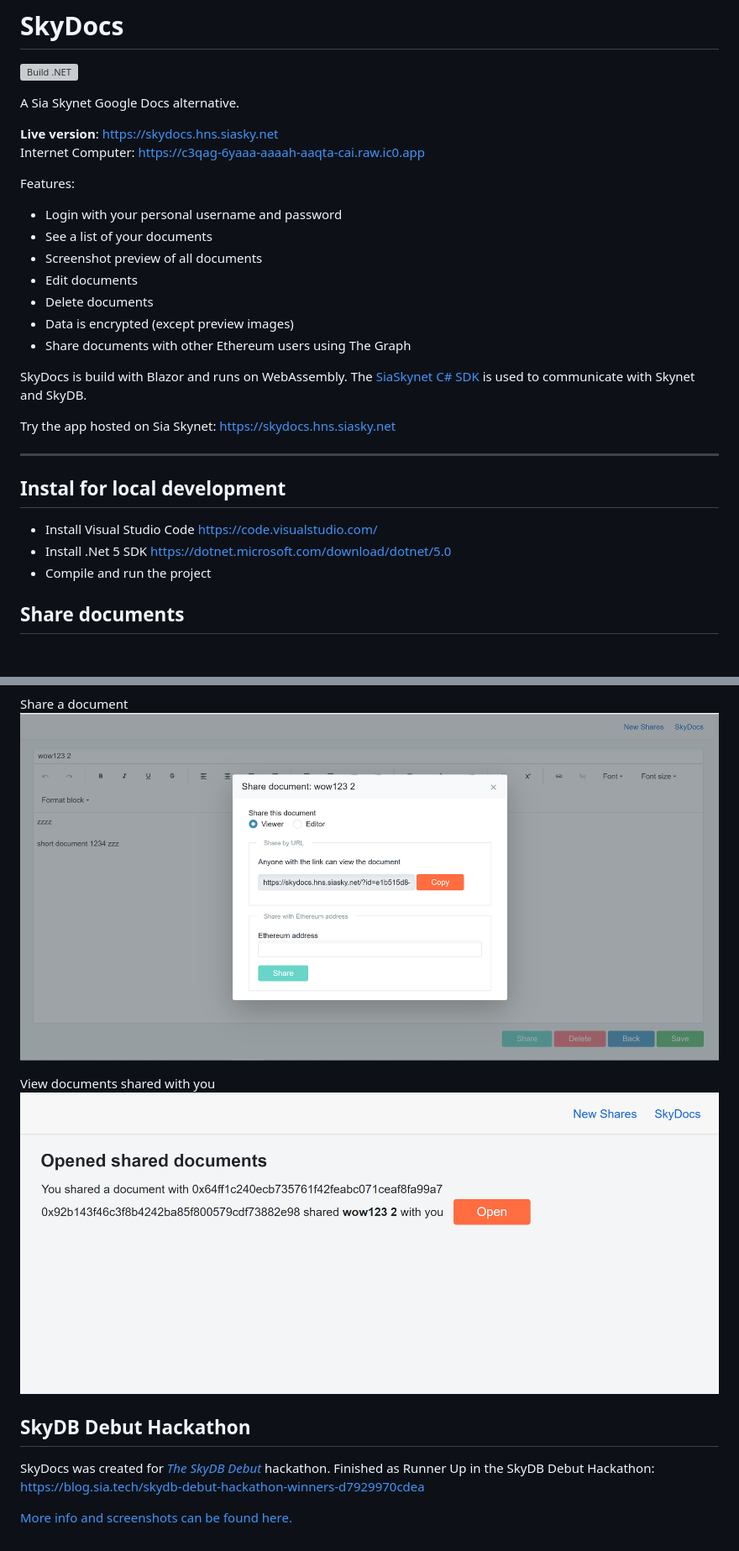
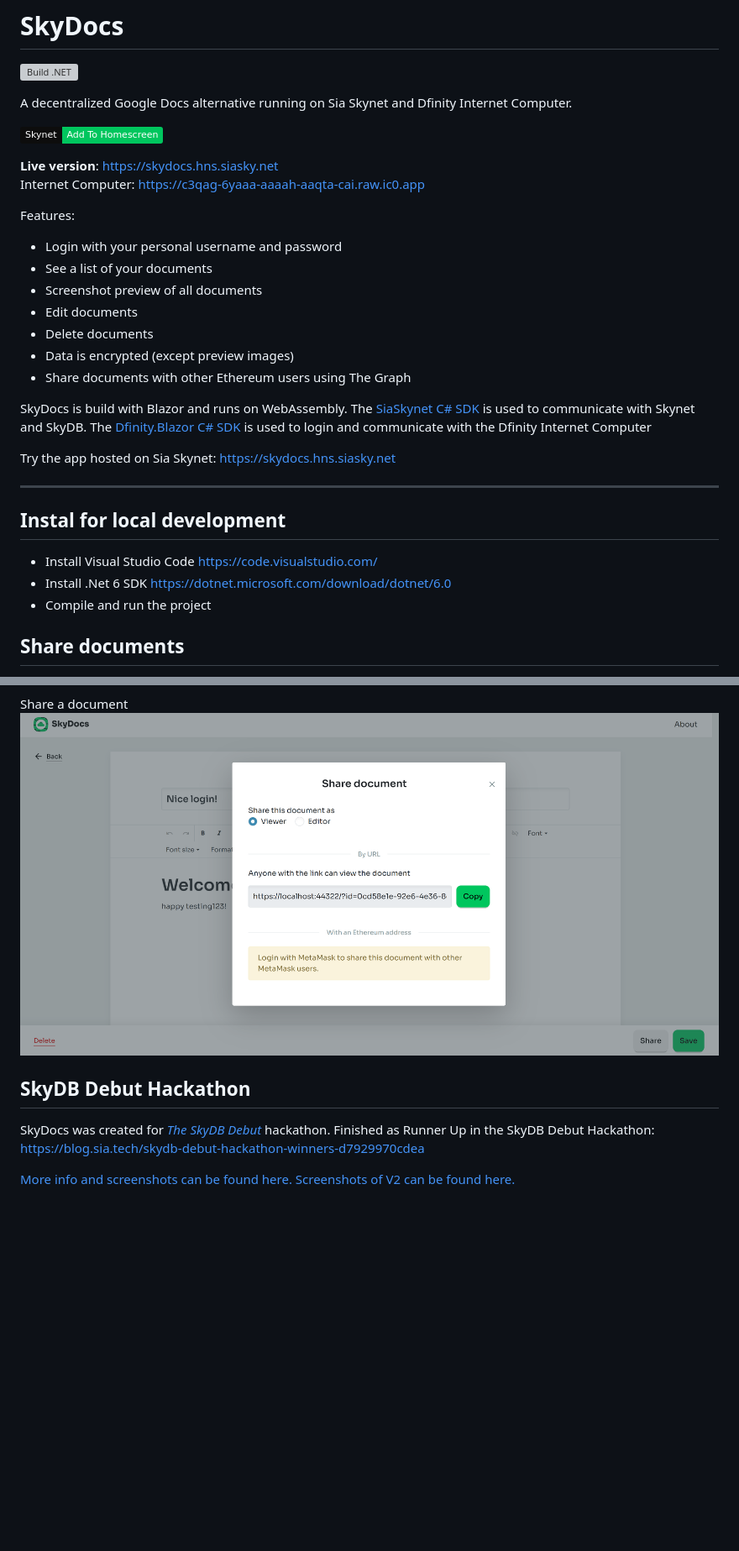
Before and after one commit to michielpost/SkyDocs, a Markdown page: README.md, 2 parts joined by grey strips. Shown: that part at 84% size. Rendered like a GitHub page; pictures changed too: screenshots/v3/04_share_document.png (added); badges without logos; blank space fills up the shorter version; grey boxes are pictures that could not be loaded.

Commit message:
v3 screenshots + homescreen support

```diff
--- a/README.md
+++ b/README.md
@@ -1,7 +1,9 @@
 # SkyDocs
 [![Build .NET](https://github.com/michielpost/SkyDocs/actions/workflows/build.yml/badge.svg)](https://github.com/michielpost/SkyDocs/actions/workflows/build.yml)
 
-A Sia Skynet Google Docs alternative.
+A decentralized Google Docs alternative running on Sia Skynet and Dfinity Internet Computer.
+
+[![Add to Homescreen](https://img.shields.io/badge/Skynet-Add%20To%20Homescreen-00c65e?logo=skynet&labelColor=0d0d0d)](https://homescreen.hns.siasky.net/#/skylink/DAAQy7vEs6qSiyc9aPQeoO-LTEv6Jvg53-UnVaIIdsOTAw)
 
 **Live version**: https://skydocs.hns.siasky.net
 Internet Computer: https://c3qag-6yaaa-aaaah-aaqta-cai.raw.ic0.app
@@ -16,13 +18,14 @@ Features:
 - Share documents with other Ethereum users using The Graph
 
 SkyDocs is build with Blazor and runs on WebAssembly. The [SiaSkynet C# SDK](https://github.com/michielpost/SiaSkynet) is used to communicate with Skynet and SkyDB.
+The [Dfinity.Blazor C# SDK](https://github.com/michielpost/Dfinity.Blazor) is used to login and communicate with the Dfinity Internet Computer
 
 Try the app hosted on Sia Skynet: https://skydocs.hns.siasky.net
 
 ---
 ## Instal for local development
 - Install Visual Studio Code https://code.visualstudio.com/
-- Install .Net 5 SDK https://dotnet.microsoft.com/download/dotnet/5.0
+- Install .Net 6 SDK https://dotnet.microsoft.com/download/dotnet/6.0
 - Compile and run the project
 
 ## Share documents
@@ -51,12 +56,12 @@ Edit a document
 
 Share a document
-![Edit a document](screenshots/v2_04_share.png)
+![Edit a document](screenshots/v3/04_share_document.png)
 
-View documents shared with you
-![Edit a document](screenshots/v2_05_share_list.png)
+
 
 ## SkyDB Debut Hackathon
 SkyDocs was created for *[The SkyDB Debut](https://gitcoin.co/hackathon/skydb/)* hackathon.
 Finished as Runner Up in the SkyDB Debut Hackathon: https://blog.sia.tech/skydb-debut-hackathon-winners-d7929970cdea
 
 [More info and screenshots can be found here.](SkyDocsV1.md)
+[Screenshots of V2 can be found here.](SkyDocsV2.md)
```
Also changed, not shown: other parts of README.md (+5 -3 lines), SkyDocsV2.md (added, +18 -0 lines), screenshots/v3/01_login.png (added), screenshots/v3/02_documents.png (added), screenshots/v3/03_edit_document.png (added), 2 other files.
